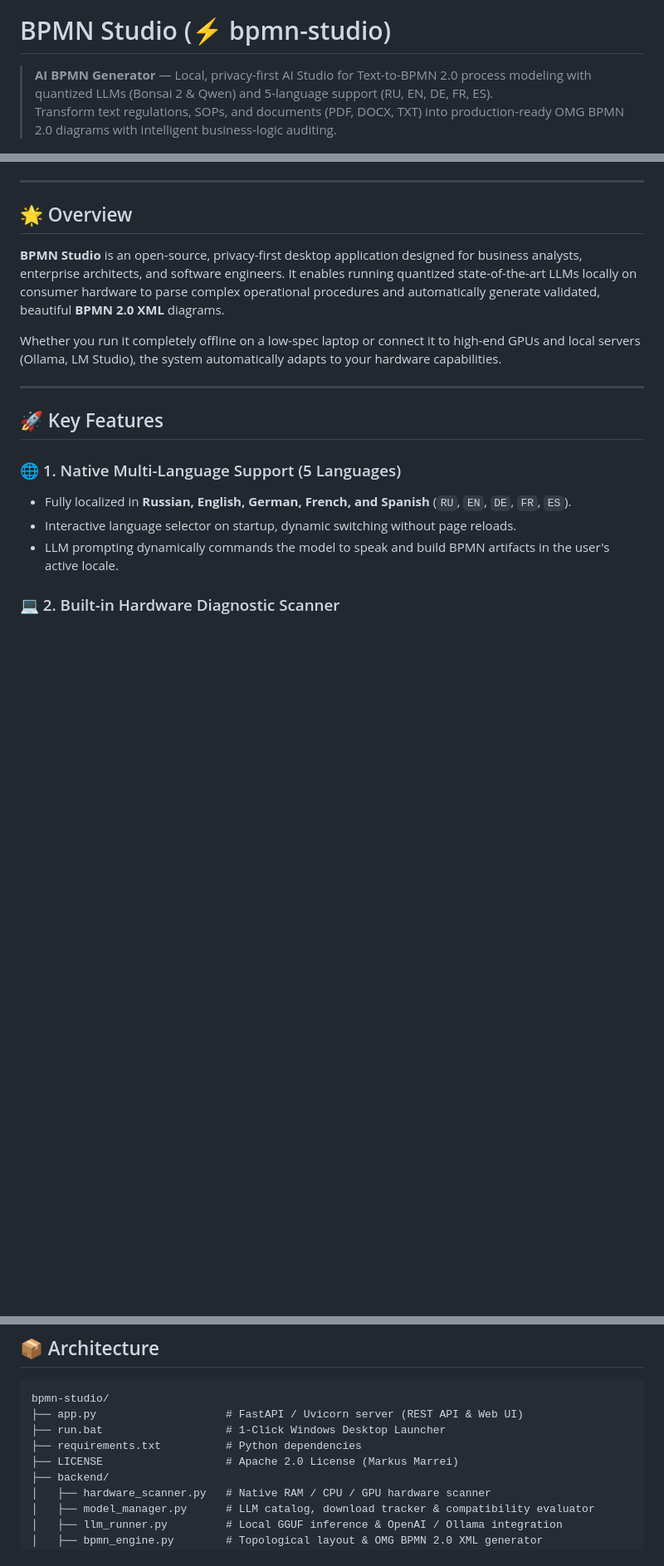
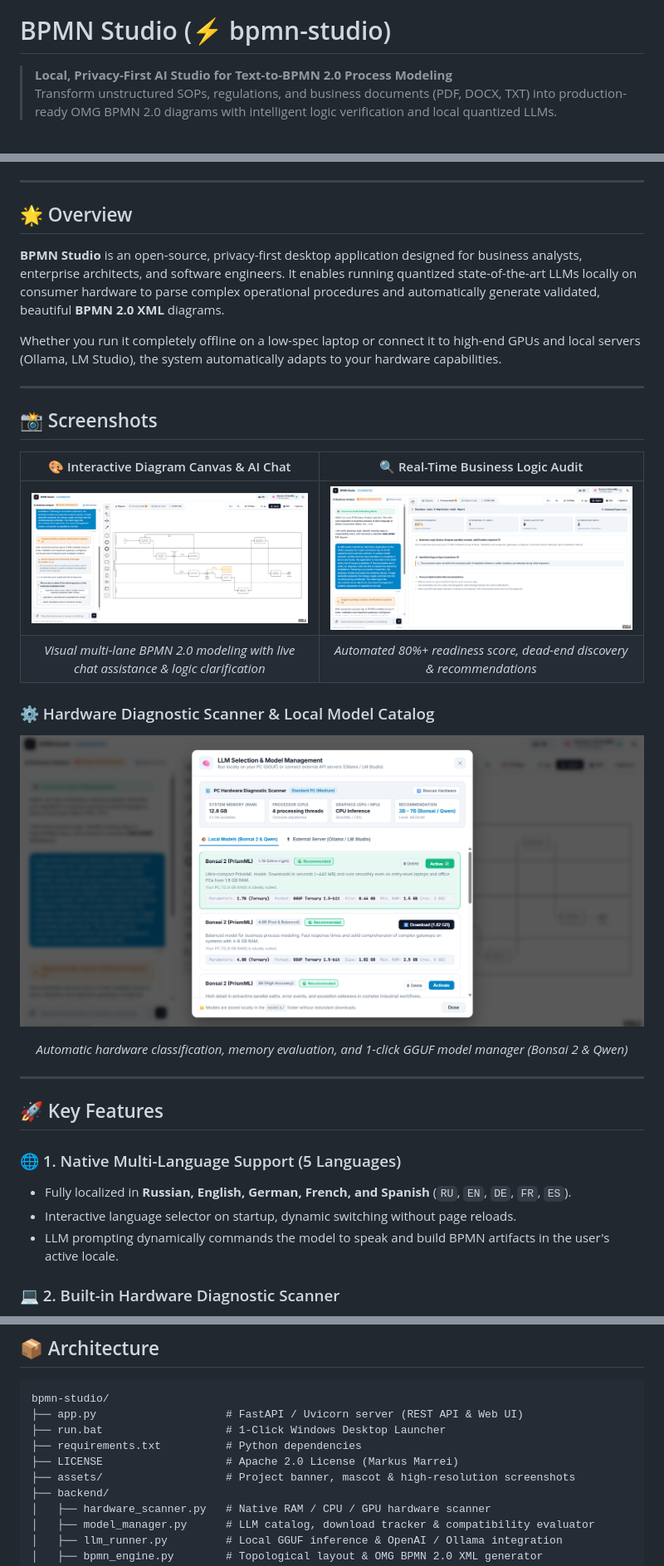
Before and after one commit to MarkusMarrei/bpmn-studio, a Markdown page: README.md, 3 parts joined by grey strips. Shown at 83% size. Rendered like a GitHub page; pictures changed too: assets/screenshot-audit.png (added), assets/screenshot-diagram.png (added), assets/screenshot-models.png (added); blank space fills up the shorter version.

Commit message:
docs: add project banner, mascot and application screenshots to README

```diff
--- a/README.md
+++ b/README.md
@@ -1,5 +5,5 @@
 # BPMN Studio (⚡ bpmn-studio)
 
-> **AI BPMN Generator** — Local, privacy-first AI Studio for Text-to-BPMN 2.0 process modeling with quantized LLMs (Bonsai 2 & Qwen) and 5-language support (RU, EN, DE, FR, ES).
-> Transform text regulations, SOPs, and documents (PDF, DOCX, TXT) into production-ready OMG BPMN 2.0 diagrams with intelligent business-logic auditing.
+> **Local, Privacy-First AI Studio for Text-to-BPMN 2.0 Process Modeling**
+> Transform unstructured SOPs, regulations, and business documents (PDF, DOCX, TXT) into production-ready OMG BPMN 2.0 diagrams with intelligent logic verification and local quantized LLMs.
 
@@ -16,6 +22,21 @@
 **BPMN Studio** is an open-source, privacy-first desktop application designed for business analysts, enterprise architects, and software engineers. It enables running quantized state-of-the-art LLMs locally on consumer hardware to parse complex operational procedures and automatically generate validated, beautiful **BPMN 2.0 XML** diagrams.
 
 Whether you run it completely offline on a low-spec laptop or connect it to high-end GPUs and local servers (Ollama, LM Studio), the system automatically adapts to your hardware capabilities.
+
+---
+
+## 📸 Screenshots
+
+| 🎨 Interactive Diagram Canvas & AI Chat | 🔍 Real-Time Business Logic Audit |
+| :---: | :---: |
+| ![Interactive Diagram Canvas](assets/screenshot-diagram.png) | ![Business Logic Audit](assets/screenshot-audit.png) |
+| *Visual multi-lane BPMN 2.0 modeling with live chat assistance & logic clarification* | *Automated 80%+ readiness score, dead-end discovery & recommendations* |
+
+### ⚙️ Hardware Diagnostic Scanner & Local Model Catalog
+<p align="center">
+  <img src="assets/screenshot-models.png" alt="Hardware Scanner & Model Catalog" width="100%">
+</p>
+<p align="center"><em>Automatic hardware classification, memory evaluation, and 1-click GGUF model manager (Bonsai 2 & Qwen)</em></p>
 
 ---
 
@@ -61,6 +82,7 @@ bpmn-studio/
 ├── run.bat                   # 1-Click Windows Desktop Launcher
 ├── requirements.txt          # Python dependencies
 ├── LICENSE                   # Apache 2.0 License (Markus Marrei)
+├── assets/                   # Project banner, mascot & high-resolution screenshots
 ├── backend/
 │   ├── hardware_scanner.py   # Native RAM / CPU / GPU hardware scanner
 │   ├── model_manager.py      # LLM catalog, download tracker & compatibility evaluator
```
Also changed, not shown: other parts of README.md (+11 -5 lines), assets/banner.jpg (added).
